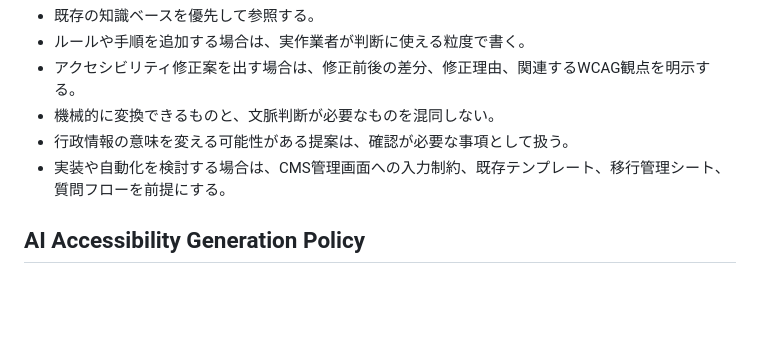
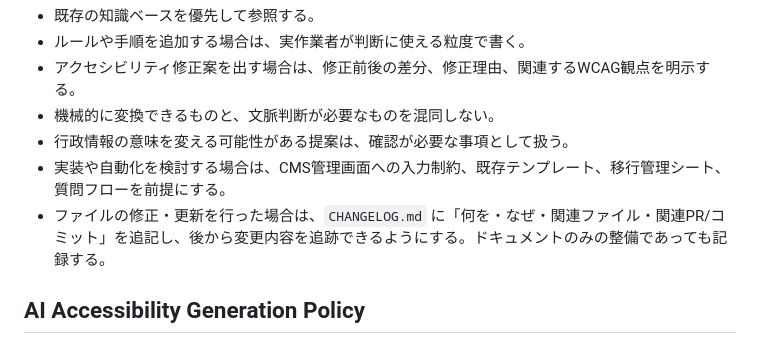
Before and after one commit to koteikara/11y-agent, a Markdown page: AGENTS.md, the part around the change. GitHub-like rendering; blank space fills up the shorter version.

Commit message:
docs: 変更履歴を記録するCHANGELOG.mdを新設
AGENTが行った修正・更新を後から追跡できるよう、CHANGELOG.mdを
新設し、過去2件のPR分をバックフィルした。AGENTS.md・done-definition.md
に、今後の修正・更新時にCHANGELOG.mdへ記録する運用ルールを追加した。

```diff
--- a/AGENTS.md
+++ b/AGENTS.md
@@ -94,6 +94,7 @@
 - 機械的に変換できるものと、文脈判断が必要なものを混同しない。
 - 行政情報の意味を変える可能性がある提案は、確認が必要な事項として扱う。
 - 実装や自動化を検討する場合は、CMS管理画面への入力制約、既存テンプレート、移行管理シート、質問フローを前提にする。
+- ファイルの修正・更新を行った場合は、`CHANGELOG.md` に「何を・なぜ・関連ファイル・関連PR/コミット」を追記し、後から変更内容を追跡できるようにする。ドキュメントのみの整備であっても記録する。
 
 ## AI Accessibility Generation Policy
 
```
Also changed, not shown: CHANGELOG.md (added, +53 -0 lines), done-definition.md (+2 -0 lines).
